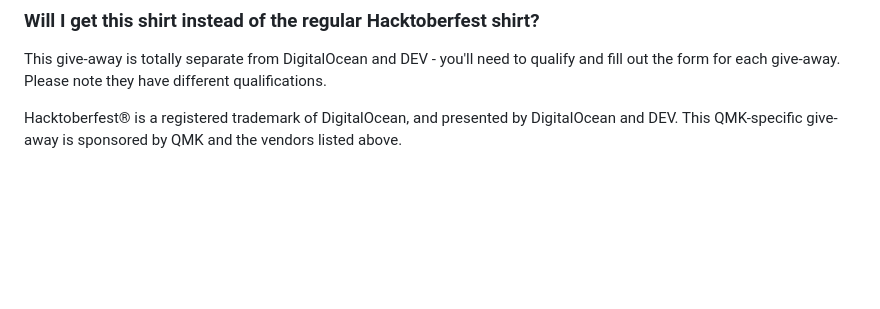
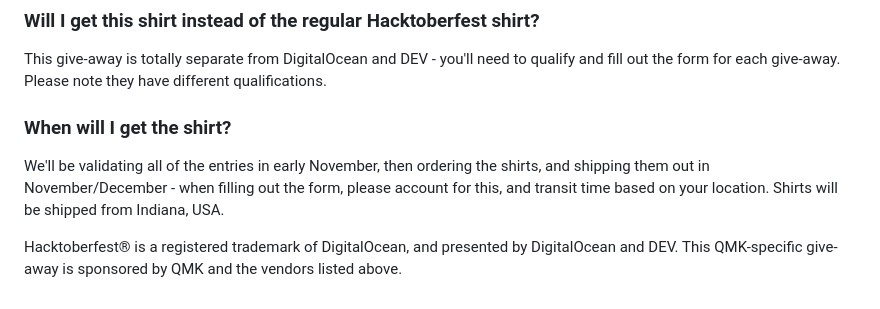
Before and after one commit to qmk/hacktoberfest_2019, a Markdown page: readme.md, the part around the change. Drawn GitHub-style; blank space fills up the shorter version.

Commit message:
shirt info

```diff
--- a/readme.md
+++ b/readme.md
@@ -74,4 +74,8 @@ Please have some technical knowledge of the language, and don't use Google trans
 
 This give-away is totally separate from DigitalOcean and DEV - you'll need to qualify and fill out the form for each give-away. Please note they have different qualifications.
 
+### When will I get the shirt?
+
+We'll be validating all of the entries in early November, then ordering the shirts, and shipping them out in November/December - when filling out the form, please account for this, and transit time based on your location. Shirts will be shipped from Indiana, USA.
+
 Hacktoberfest® is a registered trademark of DigitalOcean, and presented by DigitalOcean and DEV. This QMK-specific give-away is sponsored by QMK and the vendors listed above.
```
Also changed, not shown: img/shirt-sizes.jpg (added), 1 other file.
